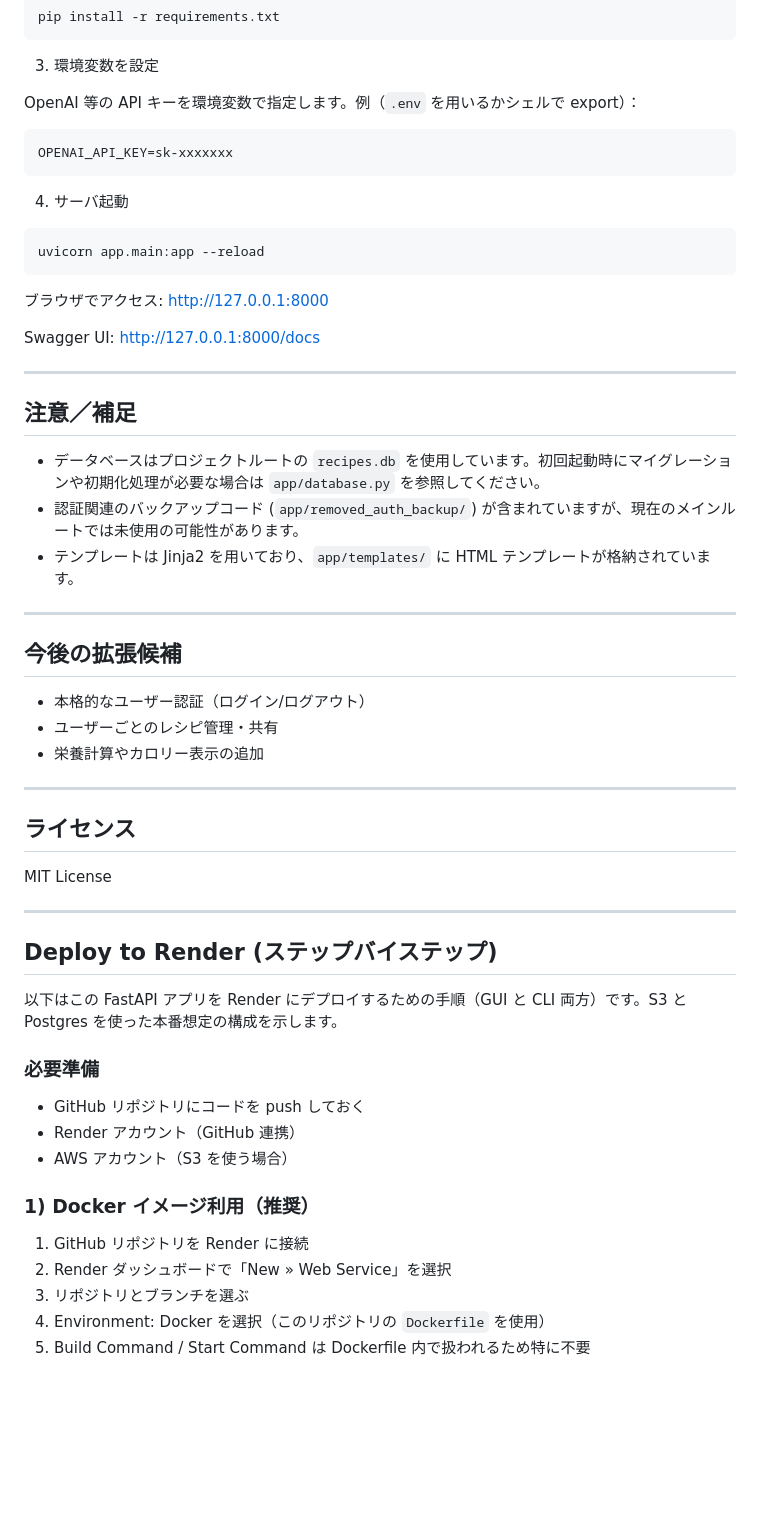
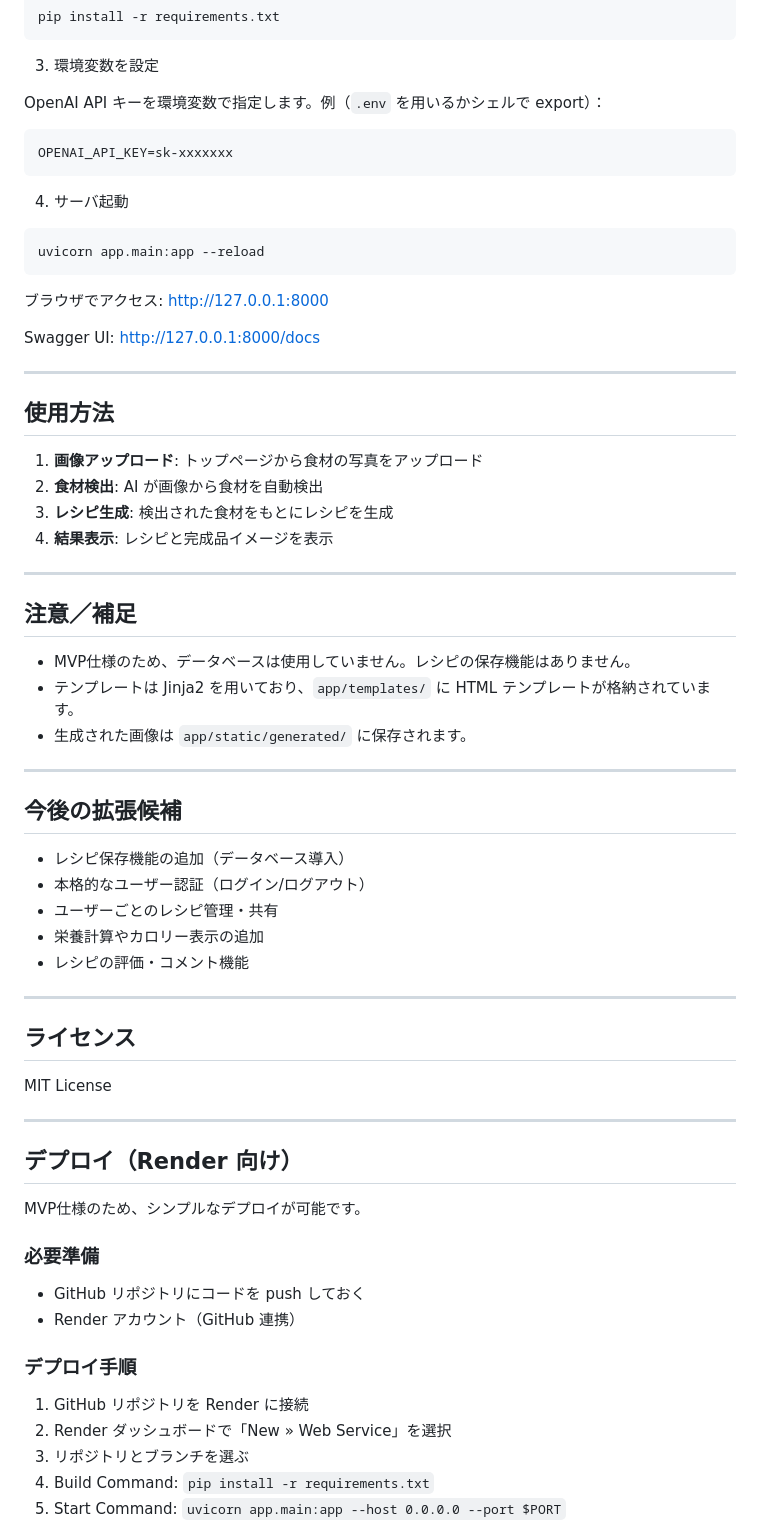
Before and after one commit to vincentmango-wen/make_recipe_by_picture, a Markdown page: README.md, the part around one of its changes. Drawn GitHub-style; blank space fills up the shorter version.

````diff
--- a/README.md
+++ b/README.md
@@ -65,7 +63,7 @@ pip install -r requirements.txt
 
 3. 環境変数を設定
 
-OpenAI 等の API キーを環境変数で指定します。例（`.env` を用いるかシェルで export）：
+OpenAI API キーを環境変数で指定します。例（`.env` を用いるかシェルで export）：
 
 ```
 OPENAI_API_KEY=sk-xxxxxxx
@@ -83,19 +81,30 @@ Swagger UI: http://127.0.0.1:8000/docs
 
 ---
 
+## 使用方法
+
+1. **画像アップロード**: トップページから食材の写真をアップロード
+2. **食材検出**: AI が画像から食材を自動検出
+3. **レシピ生成**: 検出された食材をもとにレシピを生成
+4. **結果表示**: レシピと完成品イメージを表示
+
+---
+
 ## 注意／補足
 
-- データベースはプロジェクトルートの `recipes.db` を使用しています。初回起動時にマイグレーションや初期化処理が必要な場合は `app/database.py` を参照してください。
-- 認証関連のバックアップコード (`app/removed_auth_backup/`) が含まれていますが、現在のメインルートでは未使用の可能性があります。
+- MVP仕様のため、データベースは使用していません。レシピの保存機能はありません。
 - テンプレートは Jinja2 を用いており、`app/templates/` に HTML テンプレートが格納されています。
+- 生成された画像は `app/static/generated/` に保存されます。
 
 ---
 
 ## 今後の拡張候補
 
+- レシピ保存機能の追加（データベース導入）
 - 本格的なユーザー認証（ログイン/ログアウト）
 - ユーザーごとのレシピ管理・共有
 - 栄養計算やカロリー表示の追加
+- レシピの評価・コメント機能
 
 ---
 
@@ -105,21 +114,20 @@ MIT License
 
 ---
 
-## Deploy to Render (ステップバイステップ)
+## デプロイ（Render 向け）
 
-以下はこの FastAPI アプリを Render にデプロイするための手順（GUI と CLI 両方）です。S3 と Postgres を使った本番想定の構成を示します。
+MVP仕様のため、シンプルなデプロイが可能です。
 
 ### 必要準備
 
 - GitHub リポジトリにコードを push しておく
 - Render アカウント（GitHub 連携）
-- AWS アカウント（S3 を使う場合）
 
-### 1) Docker イメージ利用（推奨）
+### デプロイ手順
 
 1. GitHub リポジトリを Render に接続
 2. Render ダッシュボードで「New » Web Service」を選択
 3. リポジトリとブランチを選ぶ
-4. Environment: Docker を選択（このリポジトリの `Dockerfile` を使用）
-5. Build Command / Start Command は Dockerfile 内で扱われるため特に不要
+4. Build Command: `pip install -r requirements.txt`
+5. Start Command: `uvicorn app.main:app --host 0.0.0.0 --port $PORT`
 
````
Also changed, not shown: other parts of README.md (+22 -76 lines).
